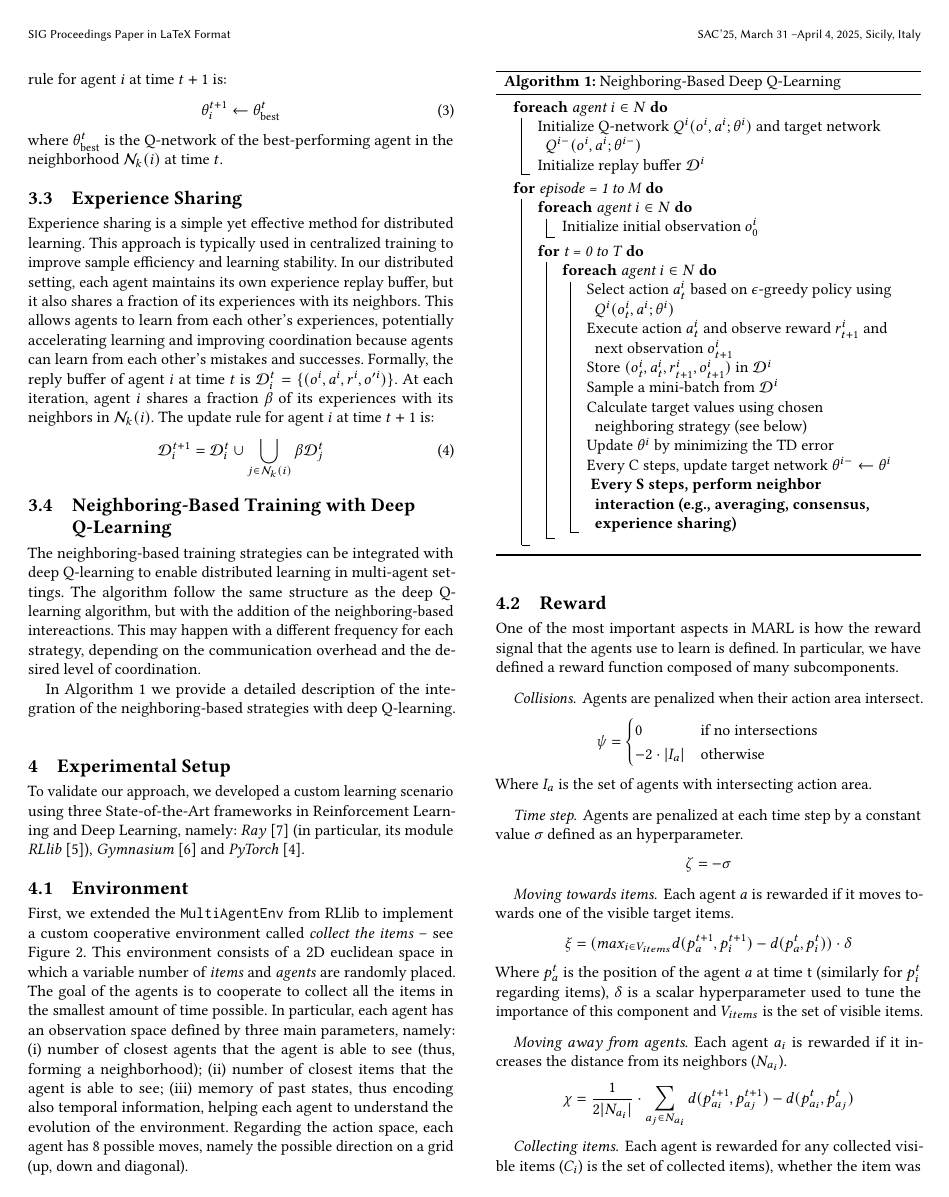
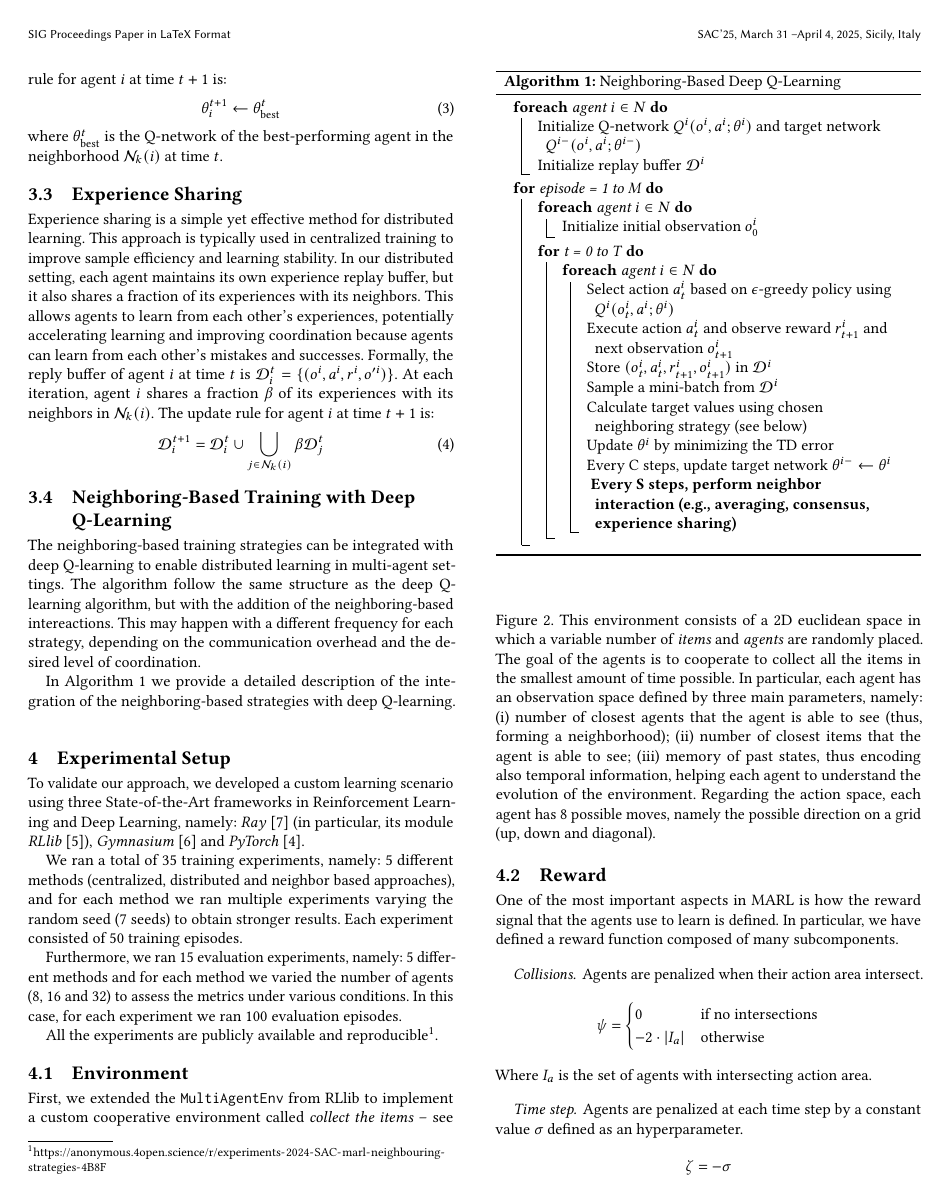
Before and after one commit to cric96/paper-2024-sac-marl-neighbouring-strategies, a LaTeX paper (paper-2024-sac-marl-neighbouring-strategies.tex): page 5 of 8. Compiled offline with pdfLaTeX.

Commit message:
add link to anonymous gh

```diff
--- a/paper-2024-sac-marl-neighbouring-strategies.tex
+++ b/paper-2024-sac-marl-neighbouring-strategies.tex
@@ -5,6 +5,7 @@
 \usepackage{autobreak}
 \usepackage{mytodonotes}
 \usepackage{subcaption}
+\usepackage{url}
 \usepackage[inline]{enumitem}
 \usepackage[ruled,vlined]{algorithm2e}
 %%%%%%%%%%%%%%%%%%%%%%%%%
@@ -495,6 +496,18 @@ To validate our approach, we developed a custom learning scenario using three St
   \emph{Gymnasium}~\cite{DBLP:journals/corr/abs-2407-17032}
   and \emph{PyTorch}~\cite{DBLP:conf/nips/PaszkeGMLBCKLGA19}.
 
+We ran a total of $35$ training experiments, namely: $5$ different methods
+  (centralized, distributed and neighbor based approaches), and for each method we ran multiple experiments
+  varying the random seed (7 seeds) to obtain stronger results.
+%
+Each experiment consisted of $50$ training episodes.
+
+Furthermore, we ran $15$ evaluation experiments, namely: $5$ different methods and for each method
+  we varied the number of agents ($8$, $16$ and $32$) to assess the metrics under various conditions.
+  In this case, for each experiment we ran $100$ evaluation episodes.
+
+All the experiments are publicly available and reproducible\footnote{\url{https://anonymous.4open.science/r/experiments-2024-SAC-marl-neighbouring-strategies-4B8F}}.
+
 \subsection{Environment}
 First, we extended the \texttt{MultiAgentEnv} from RLlib to implement a custom cooperative environment
   called \emph{collect the items} -- see \Cref{fig:env}.
```
Also changed, not shown: paper-2024-sac-marl-neighbouring-strategies.tex (2 more changed lines).
